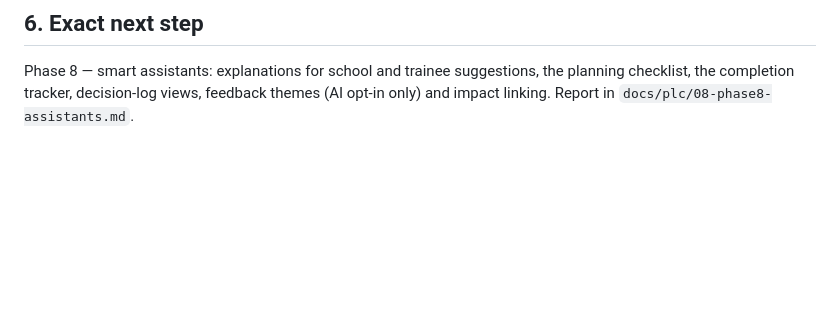
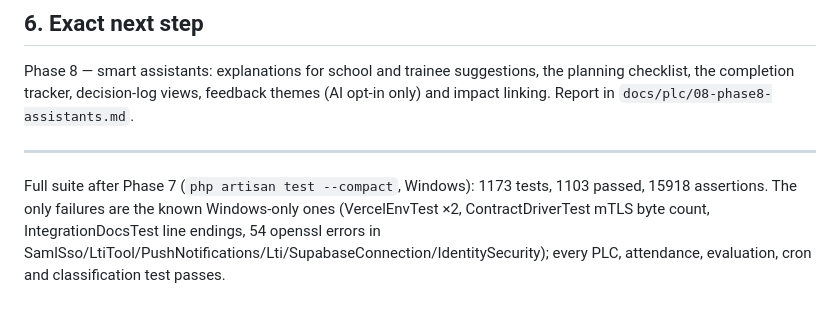
Before and after one commit to rabi3ogabes/tedc_managment, a Markdown page: docs/plc/07-phase7-reporting.md, the part around the change. Rendered like a GitHub page; blank space fills up the shorter version.

Commit message:
docs(plc): full-suite result after Phase 7
Co-Authored-By: Claude Fable 5.1 <noreply@anthropic.com>

```diff
--- a/docs/plc/07-phase7-reporting.md
+++ b/docs/plc/07-phase7-reporting.md
@@ -51,3 +51,6 @@ New / changed (web)
 ## 6. Exact next step
 
 Phase 8 — smart assistants: explanations for school and trainee suggestions, the planning checklist, the completion tracker, decision-log views, feedback themes (AI opt-in only) and impact linking. Report in `docs/plc/08-phase8-assistants.md`.
+
+---
+Full suite after Phase 7 (`php artisan test --compact`, Windows): 1173 tests, 1103 passed, 15918 assertions. The only failures are the known Windows-only ones (VercelEnvTest ×2, ContractDriverTest mTLS byte count, IntegrationDocsTest line endings, 54 openssl errors in SamlSso/LtiTool/PushNotifications/Lti/SupabaseConnection/IdentitySecurity); every PLC, attendance, evaluation, cron and classification test passes.
```
